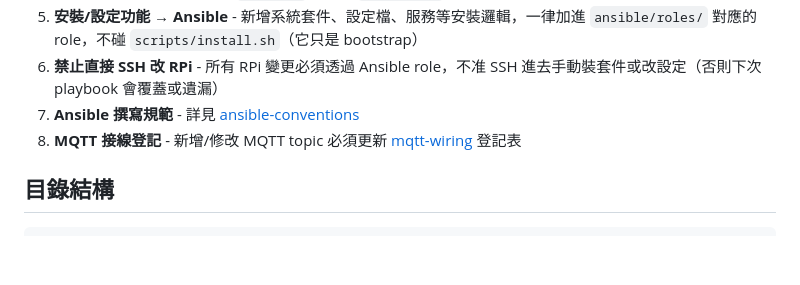
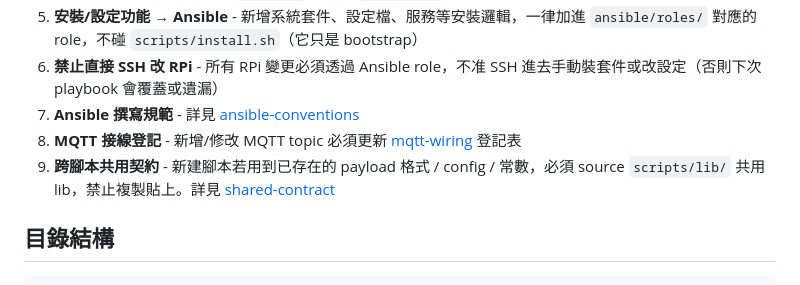
Before and after one commit to duofilm18/dotfiles, a Markdown page: CLAUDE.md, the part around the change. Drawn GitHub-style; blank space fills up the shorter version.

Commit message:
docs: CLAUDE.md 規則 9 — 新建腳本必須引用 shared-contract
Co-Authored-By: Claude Opus 4.6 <noreply@anthropic.com>

```diff
--- a/CLAUDE.md
+++ b/CLAUDE.md
@@ -40,6 +40,7 @@
 6. **禁止直接 SSH 改 RPi** - 所有 RPi 變更必須透過 Ansible role，不准 SSH 進去手動裝套件或改設定（否則下次 playbook 會覆蓋或遺漏）
 7. **Ansible 撰寫規範** - 詳見 [ansible-conventions](.claude/skills/ansible-conventions.md)
 8. **MQTT 接線登記** - 新增/修改 MQTT topic 必須更新 [mqtt-wiring](.claude/skills/mqtt-wiring.md) 登記表
+9. **跨腳本共用契約** - 新建腳本若用到已存在的 payload 格式 / config / 常數，必須 source `scripts/lib/` 共用 lib，禁止複製貼上。詳見 [shared-contract](.claude/skills/shared-contract.md)
 
 ## 目錄結構
 
```
